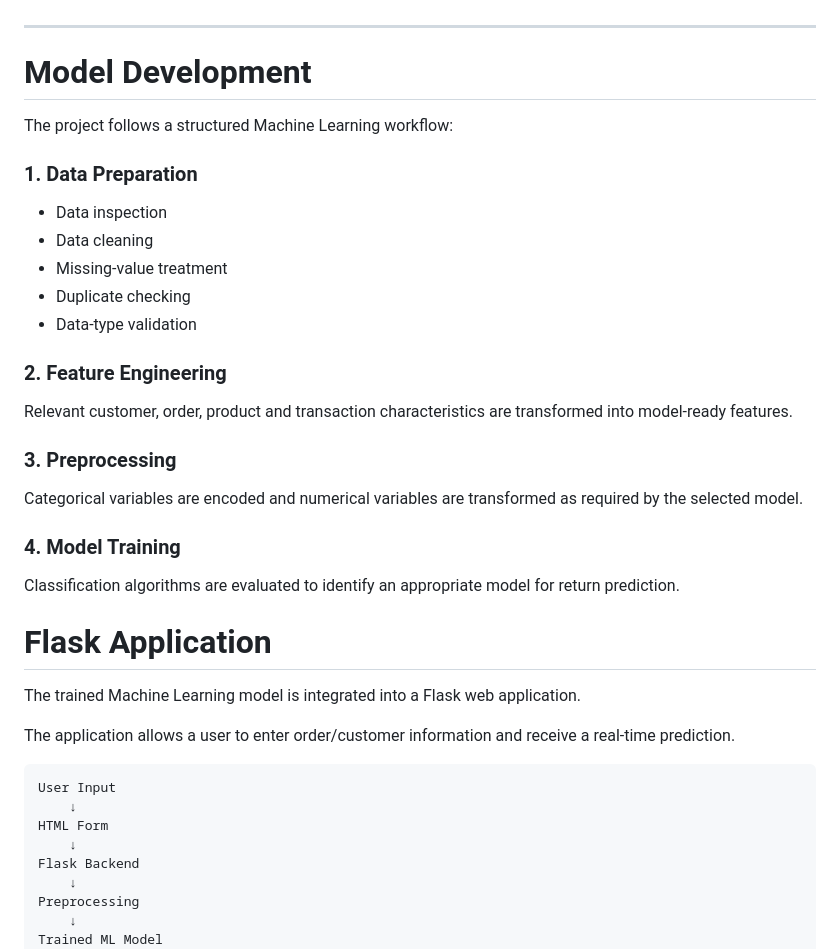
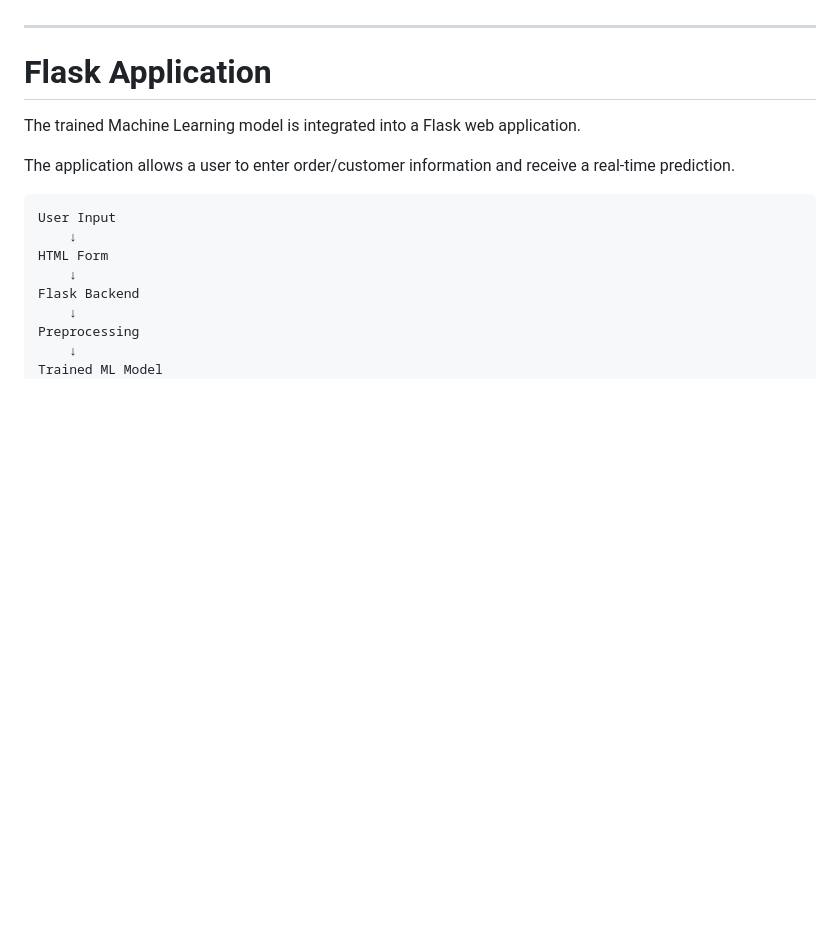
Before and after one commit to shrivastav-05/ReturnSense-AI, a Markdown page: README.md, the part around the change. GitHub-like rendering; blank space fills up the shorter version.

```diff
--- a/README.md
+++ b/README.md
@@ -103,29 +103,6 @@ Real-Time Return Prediction
 
 ---
 
-# Model Development
-
-The project follows a structured Machine Learning workflow:
-
-### 1. Data Preparation
-
-* Data inspection
-* Data cleaning
-* Missing-value treatment
-* Duplicate checking
-* Data-type validation
-
-### 2. Feature Engineering
-
-Relevant customer, order, product and transaction characteristics are transformed into model-ready features.
-
-### 3. Preprocessing
-
-Categorical variables are encoded and numerical variables are transformed as required by the selected model.
-
-### 4. Model Training
-
-Classification algorithms are evaluated to identify an appropriate model for return prediction.
 
 # Flask Application
 
```
